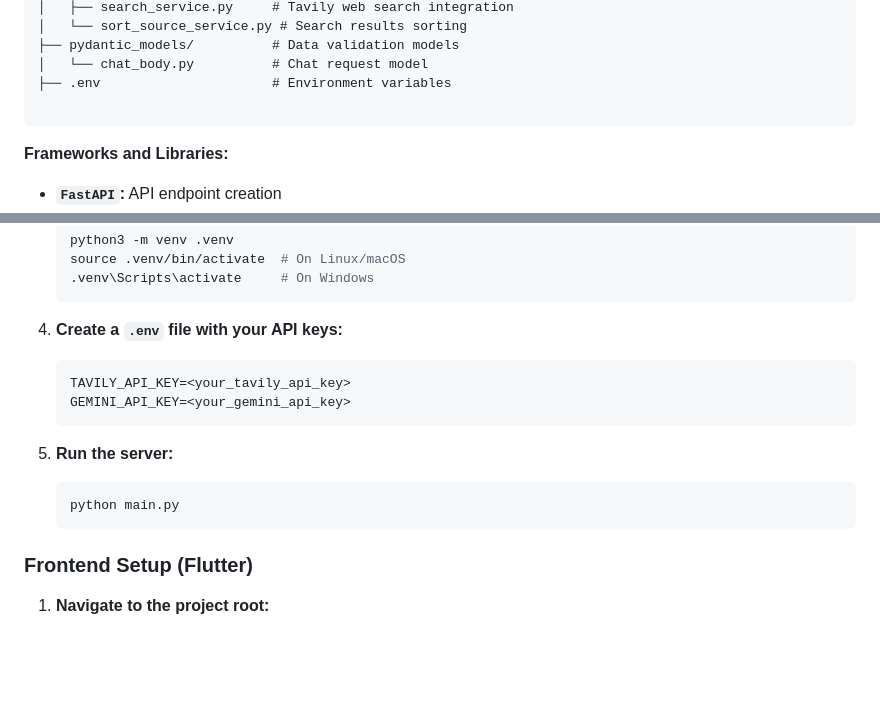
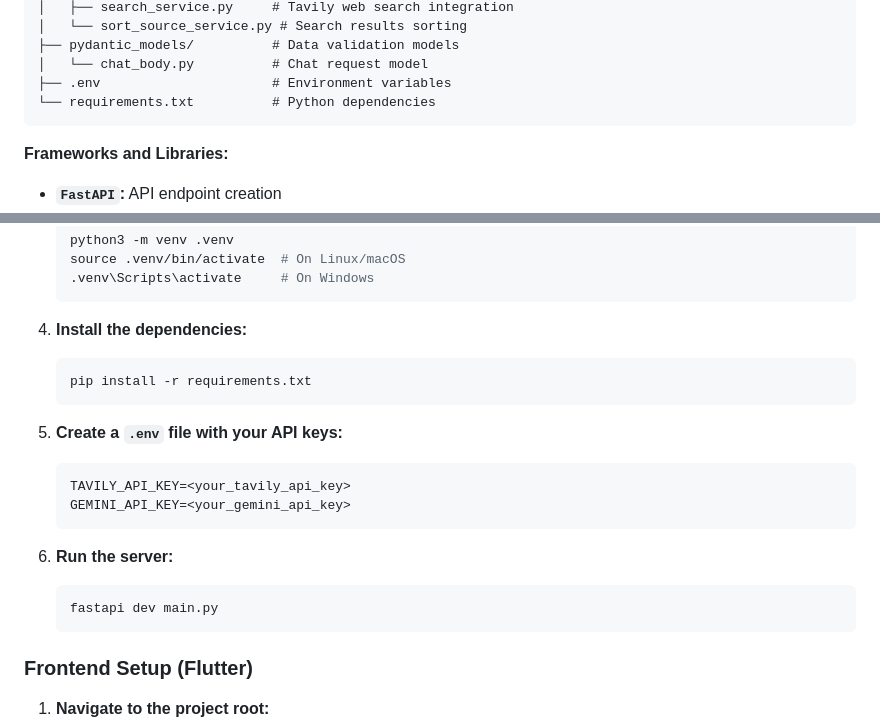
Before and after one commit to Nahid-web/perplexity_clone, a Markdown page: README.md, 2 parts joined by grey strips. GitHub-like rendering; blank space fills up the shorter version.

Commit message:
radme.md file modification

````diff
--- a/README.md
+++ b/README.md
@@ -88,7 +88,7 @@ server/
 ├── pydantic_models/          # Data validation models
 │   └── chat_body.py          # Chat request model
 ├── .env                      # Environment variables
-
+└── requirements.txt          # Python dependencies
 ```
 
 **Frameworks and Libraries:**
@@ -142,16 +142,22 @@ Required variables in `.env` file:
    .venv\Scripts\activate     # On Windows
    ```
 
-4. **Create a `.env` file with your API keys:**
+4. **Install the dependencies:**
+
+   ```bash
+   pip install -r requirements.txt
+   ```
+
+5. **Create a `.env` file with your API keys:**
 
    ```
    TAVILY_API_KEY=<your_tavily_api_key>
    GEMINI_API_KEY=<your_gemini_api_key>
    ```
 
-5. **Run the server:**
+6. **Run the server:**
    ```bash
-   python main.py
+   fastapi dev main.py
    ```
 
 ### Frontend Setup (Flutter)
````
